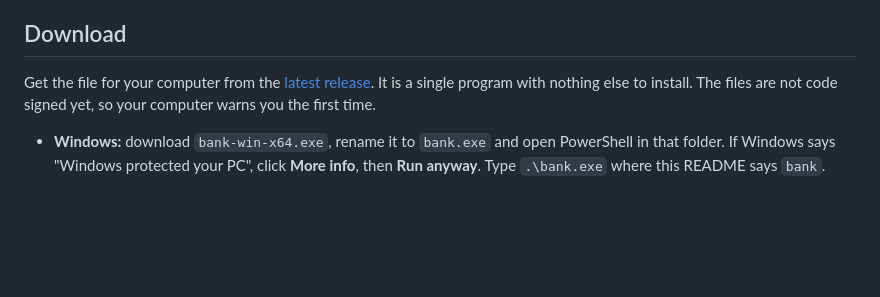
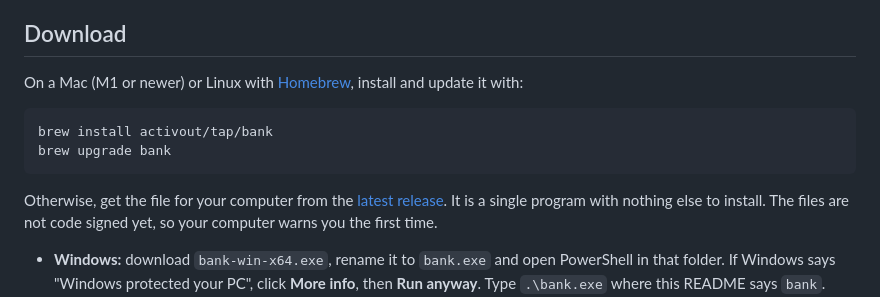
Before and after one commit to activout/Activout.Banking, a Markdown page: README.md, the part around the change. GitHub-like rendering; blank space fills up the shorter version.

Commit message:
Document installing the CLI with Homebrew
Co-Authored-By: Claude Opus 5.5 <noreply@anthropic.com>
Claude-Session: https://claude.ai/code/session_01BsyX5bY9TNfn9JJ5kh4Zva

````diff
--- a/README.md
+++ b/README.md
@@ -24,7 +24,14 @@ archive, so they work offline. Exports are your own archive, not official bank s
 
 ## Download
 
-Get the file for your computer from the [latest release](https://github.com/activout/Activout.Banking/releases/latest). It is a single
+On a Mac (M1 or newer) or Linux with [Homebrew](https://brew.sh), install and update it with:
+
+```sh
+brew install activout/tap/bank
+brew upgrade bank
+```
+
+Otherwise, get the file for your computer from the [latest release](https://github.com/activout/Activout.Banking/releases/latest). It is a single
 program with nothing else to install. The files are not code signed yet, so your computer warns you the first time.
 
 - **Windows:** download `bank-win-x64.exe`, rename it to `bank.exe` and open PowerShell in that folder. If Windows
````
